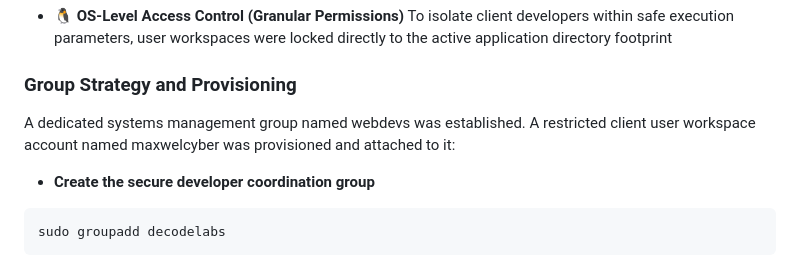
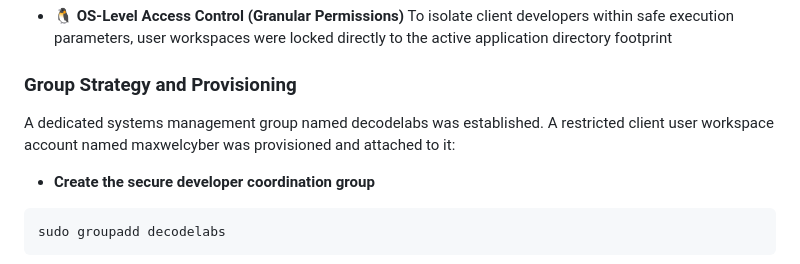
Before and after one commit to maxwelcyber/DecodeLabs-Internship_tsk-2, a Markdown page: README.md, the part around the change. GitHub-like rendering.

````diff
--- a/README.md
+++ b/README.md
@@ -58,7 +58,7 @@ Role-Based Access Control limits infrastructure configuration drift. The client
 To isolate client developers within safe execution parameters, user workspaces were locked directly to the active application directory footprint
 
 ### **Group Strategy and Provisioning**
-A dedicated systems management group named webdevs was established. A restricted client user workspace account named maxwelcyber was provisioned and attached to it:
+A dedicated systems management group named decodelabs was established. A restricted client user workspace account named maxwelcyber was provisioned and attached to it:
 
 * **Create the secure developer coordination group**
 ```bash
````
